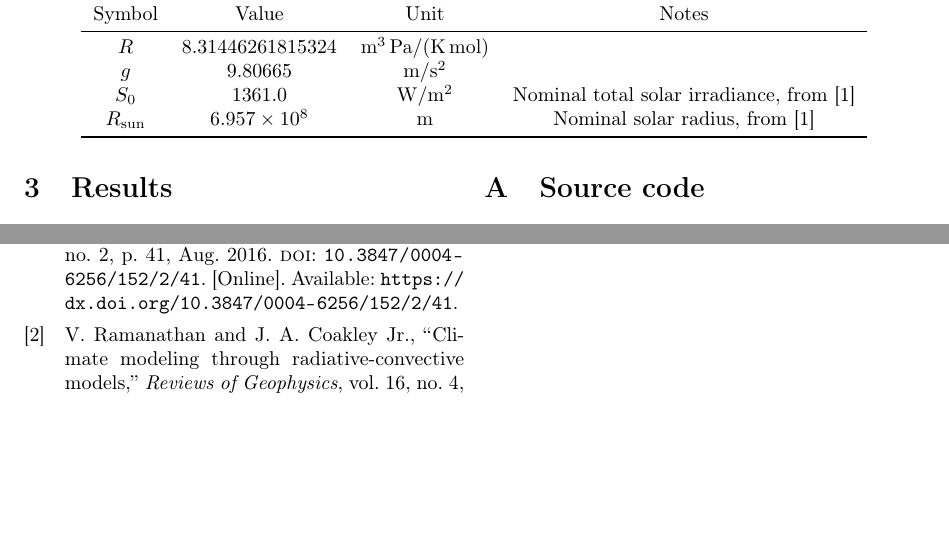
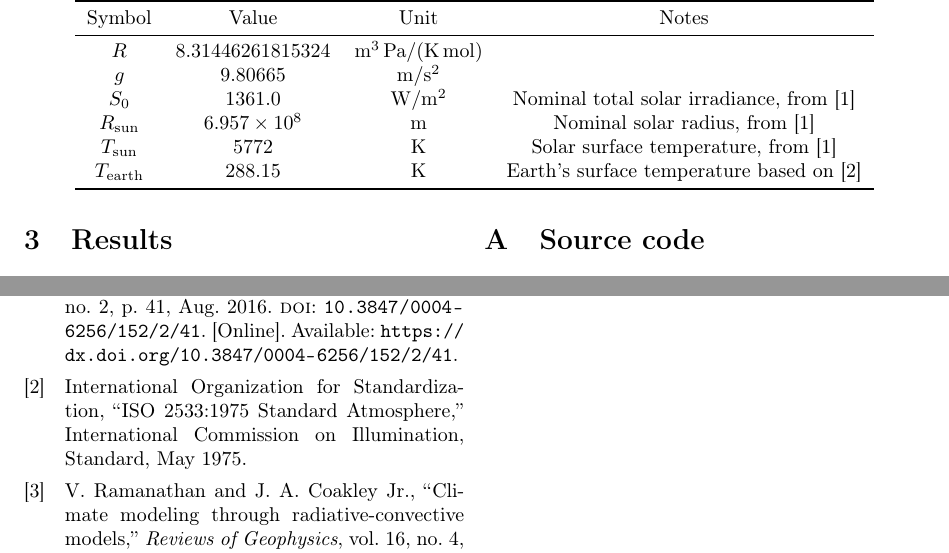
Before and after one commit to mirasac/algonume, a LaTeX paper (project/report/casari_project.tex, which reads project/report/bibliography.bib): two parts of pages 3 and 6 of 6, joined at a grey line, cut so that both start at the same text, the shorter picture padded with empty space. Compiled offline with pdfLaTeX.

Commit message:
Add surface temperature values

```diff
--- a/project/report/bibliography.bib
+++ b/project/report/bibliography.bib
@@ -187,3 +187,12 @@
   journal = {The Astronomical Journal},
   abstract = {In this brief communication we provide the rationale for and the outcome of the International Astronomical Union (IAU) resolution vote at the XXIXth General Assembly in Honolulu, Hawaii, in 2015, on recommended nominal conversion constants for selected solar and planetary properties. The problem addressed by the resolution is a lack of established conversion constants between solar and planetary values and SI units: a missing standard has caused a proliferation of solar values (e.g., solar radius, solar irradiance, solar luminosity, solar effective temperature, and solar mass parameter) in the literature, with cited solar values typically based on best estimates at the time of paper writing. As precision of observations increases, a set of consistent values becomes increasingly important. To address this, an IAU Working Group on Nominal Units for Stellar and Planetary Astronomy formed in 2011, uniting experts from the solar, stellar, planetary, exoplanetary, and fundamental astronomy, as well as from general standards fields to converge on optimal values for nominal conversion constants. The effort resulted in the IAU 2015 Resolution B3, passed at the IAU General Assembly by a large majority. The resolution recommends the use of nominal solar and planetary values, which are by definition exact and are expressed in SI units. These nominal values should be understood as conversion factors only, not as the true solar/planetary properties or current best estimates. Authors and journal editors are urged to join in using the standard values set forth by this resolution in future work and publications to help minimize further confusion.}
 }
+
+@techreport{ISA,
+  author = {{International Organization for Standardization}},
+  title = {{ISO 2533:1975 Standard Atmosphere}},
+  institution = {{International Commission on Illumination}},
+  year = {1975},
+  type = {Standard},
+  month = {5}
+}
--- a/project/report/casari_project.tex
+++ b/project/report/casari_project.tex
@@ -132,7 +131,9 @@ Data on constants used in this work are listed in table~\ref{tab:constants}.
     $R$              & \num{8.31446261815324} & \unit{\cubic\metre\pascal\per\kelvin\per\mole} &       \\
     $g$              & \num{9.80665}          & \unit{\metre\per\square\second}                &       \\
     $S_0$            & \num{1361.0}             & \unit{\watt\per\square\metre}                  & Nominal total solar irradiance, from \cite{IAU} \\
-    $R_\mathrm{sun}$ & \num{6.957e8}          & \unit{\metre}                                  & Nominal solar radius, from \cite{IAU} \\
+    $R_\text{sun}$ & \num{6.957e8}          & \unit{\metre}                                  & Nominal solar radius, from \cite{IAU} \\
+    $T_\text{sun}$ & \num{5772} & \unit{\kelvin} & Solar surface temperature, from \cite{IAU} \\
+    $T_\text{earth}$ & \num{288.15} & \unit{\kelvin} & Earth's surface temperature based on \cite{ISA} \\
     \bottomrule
   \end{tabular}
 \end{table*}
```
Also changed, not shown: project/report/casari_project.pdf, project/report/bibliography.bib (2 more changed lines), project/report/casari_project.tex (7 more changed lines).
